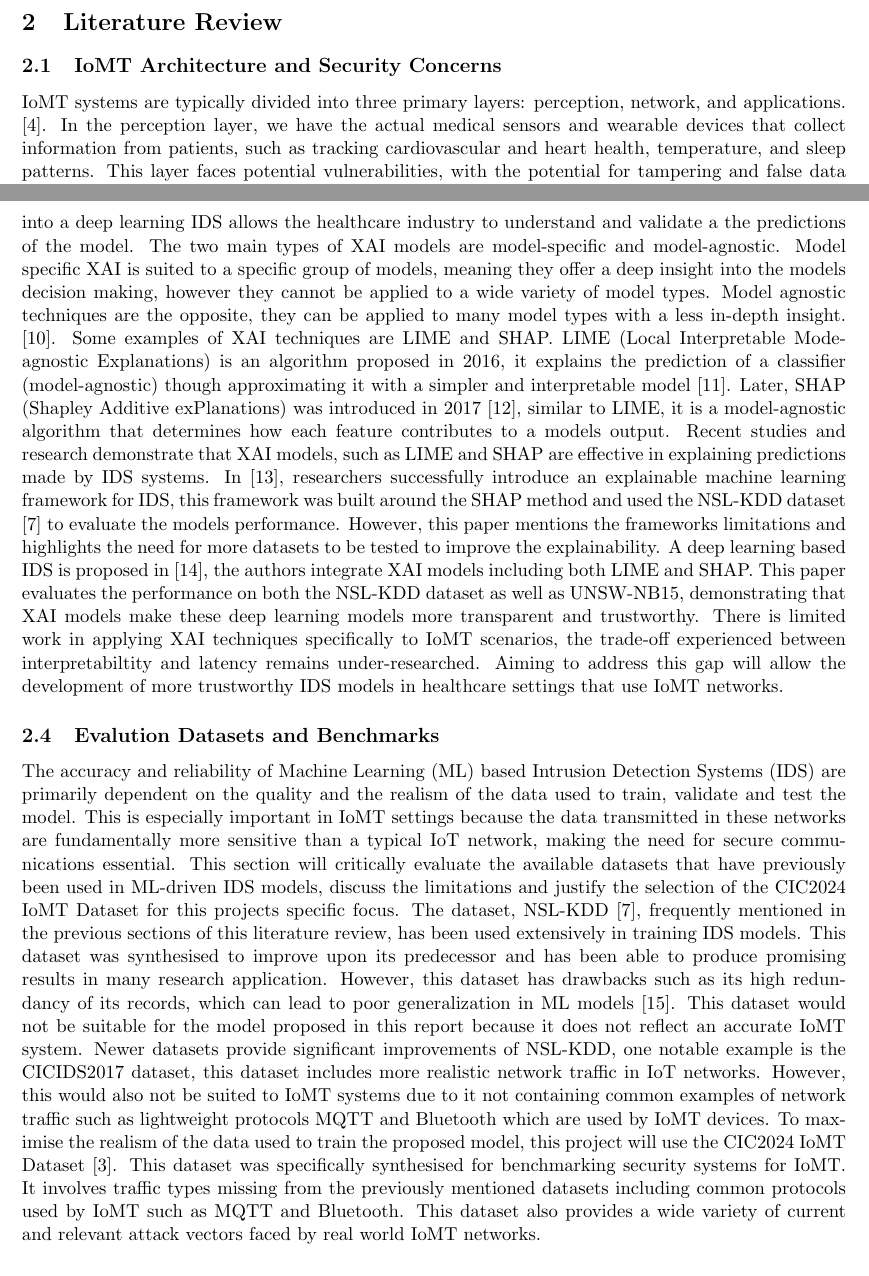
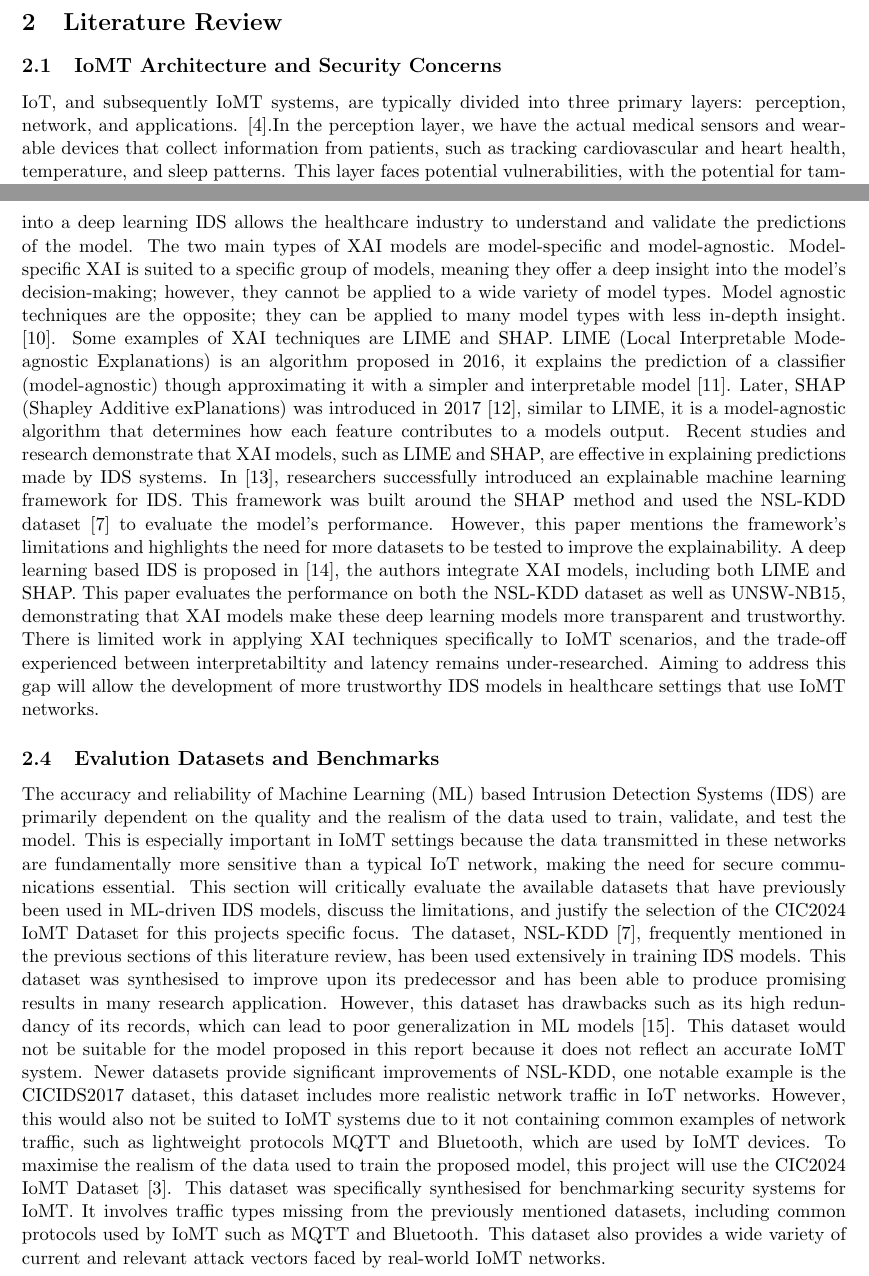
Before and after one commit to sssspppuud/Network-Intrusion-Detection-System-with-Explainable-Deep-Learning, a LaTeX document (Literature Review/main.tex): two parts of pages 2 and 4 of 7, joined at a grey line, cut so that both start at the same text. Compiled offline with pdfLaTeX.

Commit message:
Fixed spelling SPaG mistakes

```diff
--- a/Literature Review/main.tex
+++ b/Literature Review/main.tex
@@ -91,8 +91,7 @@ Recent research has shown that Machine Learning (ML) can be effectively used to
 This project seeks to design and implement an XAI model that can detect network attacks in an IoMT system, whilst maintaining interpretability in its detections. The proposed model will be trained and evaluated using the CIC2024 IoMT dataset, a publicly available dataset synthesised by the Canadian Institute for Cybersecurity \cite{dadkhah2024ciciomt2024}. This dataset has been specifically designed to develop and benchmark network attack detection models. It simulates a number of IoMT devices and a wide variety of both benign and malicious network traffic.
 \section{Literature Review}
 \subsection{IoMT Architecture and Security Concerns}
-IoMT systems are typically divided into three primary layers: perception, network, and applications. \cite{almulla2025layered}.
-In the perception layer, we have the actual medical sensors and wearable devices that collect information from patients, such as tracking cardiovascular and heart health, temperature, and sleep patterns. This layer faces potential vulnerabilities, with the potential for tampering and false data collection, which could ultimately lead to incorrect diagnoses based on incorrect data.
+IoT, and subsequently IoMT systems, are typically divided into three primary layers: perception, network, and applications. \cite{almulla2025layered}.In the perception layer, we have the actual medical sensors and wearable devices that collect information from patients, such as tracking cardiovascular and heart health, temperature, and sleep patterns. This layer faces potential vulnerabilities, with the potential for tampering and false data collection, which could ultimately lead to incorrect diagnoses based on incorrect data.
 The network layer enables these devices to communicate with other devices in the IoMT network using protocols such as Wi-Fi and Bluetooth. This layer is susceptible to attacks such as DoS and DDoS, which can lead to disruptions in treatment and pose an immediate risk to patients' safety when IoMT devices are unable to operate. Man-in-the-middle attacks at this layer can also lead to data breaches, compromising the confidentiality of sensitive patient and medical staff data.
 Moving to the application layer, we find software vulnerabilities where cyber threats, such as phishing and ransomware, can lead to interruptions in medical care and further data breaches.
 \begin{figure}[H]
@@ -112,18 +109,18 @@ Deep learning methods provide a solution to this, a deep reinforcement learning
 
 \subsection{Explainable Artificial Intelligence (XAI) in IDS}
-Explainable Artificial Intelligence (XAI) refers to a set of tools which aim to make the predictions made by a deep learning model understandable to humans, this is in the form of showing the features the model decides played the biggest role in making the final prediction. Obviously, in a healthcare setting, the ability to trust is essential with the IDS system securing an IoMT network because we do not want to risk genuine medical communications being interrupted, which could lead to disruptions to patients treatment. However, we still want to accurately prevent malicious attacks that could cause reduced patient safety and sensitive medical data being compromised. Therefore, integrating XAI into a deep learning IDS allows the healthcare industry to understand and validate a the predictions of the model.
-The two main types of XAI models are model-specific and model-agnostic. Model specific XAI is suited to a specific group of models, meaning they offer a deep insight into the models decision making, however they cannot be applied to a wide variety of model types. Model agnostic techniques are the opposite, they can be applied to many model types with a less in-depth insight. \cite{devireddy2025comparative}.
+Explainable Artificial Intelligence (XAI) refers to a set of tools that aim to make the predictions made by a deep learning model understandable to humans, this is in the form of showing the features the model decides played the biggest role in making the final prediction. Obviously, in a healthcare setting, the ability to trust is essential with the IDS system securing an IoMT network because we do not want to risk genuine medical communications being interrupted, which could lead to disruptions to patients' treatment. However, we still want to accurately prevent malicious attacks that could cause reduced patient safety and sensitive medical data being compromised. Therefore, integrating XAI into a deep learning IDS allows the healthcare industry to understand and validate the predictions of the model.
+The two main types of XAI models are model-specific and model-agnostic. Model-specific XAI is suited to a specific group of models, meaning they offer a deep insight into the model's decision-making; however, they cannot be applied to a wide variety of model types. Model agnostic techniques are the opposite; they can be applied to many model types with less in-depth insight. \cite{devireddy2025comparative}.
 Some examples of XAI techniques are LIME and SHAP. LIME (Local Interpretable Mode-agnostic Explanations) is an algorithm proposed in 2016, it explains the prediction of a classifier (model-agnostic) though approximating it with a simpler and interpretable model \cite{ribeiro2016should}. Later, SHAP (Shapley Additive exPlanations) was introduced in 2017 \cite{lundberg2017unified}, similar to LIME, it is a model-agnostic algorithm that determines how each feature contributes to a models output.
-Recent studies and research demonstrate that XAI models, such as LIME and SHAP are effective in explaining predictions made by IDS systems.
-In \cite{wang2020explainable}, researchers successfully introduce an explainable machine learning framework for IDS, this framework was built around the SHAP method and used the NSL-KDD dataset \cite{5356528} to evaluate the models performance. However, this paper mentions the frameworks limitations and highlights the need for more datasets to be tested to improve the explainability.
-A deep learning based IDS is proposed in \cite{SHARMA2024121751}, the authors integrate XAI models including both LIME and SHAP. This paper evaluates the performance on both the NSL-KDD dataset as well as UNSW-NB15, demonstrating that XAI models make these deep learning models more transparent and trustworthy.
-There is limited work in applying XAI techniques specifically to IoMT scenarios, the trade-off experienced between interpretabiltity and latency remains under-researched. Aiming to address this gap will allow the development of more trustworthy IDS models in healthcare settings that use IoMT networks.
+Recent studies and research demonstrate that XAI models, such as LIME and SHAP, are effective in explaining predictions made by IDS systems.
+In \cite{wang2020explainable}, researchers successfully introduced an explainable machine learning framework for IDS. This framework was built around the SHAP method and used the NSL-KDD dataset \cite{5356528} to evaluate the model's performance. However, this paper mentions the framework's limitations and highlights the need for more datasets to be tested to improve the explainability.
+A deep learning based IDS is proposed in \cite{SHARMA2024121751}, the authors integrate XAI models, including both LIME and SHAP. This paper evaluates the performance on both the NSL-KDD dataset as well as UNSW-NB15, demonstrating that XAI models make these deep learning models more transparent and trustworthy.
+There is limited work in applying XAI techniques specifically to IoMT scenarios, and the trade-off experienced between interpretabiltity and latency remains under-researched. Aiming to address this gap will allow the development of more trustworthy IDS models in healthcare settings that use IoMT networks.
 
 \subsection{Evalution Datasets and Benchmarks}
-The accuracy and reliability of Machine Learning (ML) based Intrusion Detection Systems (IDS) are primarily dependent on the quality and the realism of the data used to train, validate and test the model. This is especially important in IoMT settings because the data transmitted in these networks are fundamentally more sensitive than a typical IoT network, making the need for secure communications essential. This section will critically evaluate the available datasets that have previously been used in ML-driven IDS models, discuss the limitations and justify the selection of the CIC2024 IoMT Dataset for this projects specific focus.
+The accuracy and reliability of Machine Learning (ML) based Intrusion Detection Systems (IDS) are primarily dependent on the quality and the realism of the data used to train, validate, and test the model. This is especially important in IoMT settings because the data transmitted in these networks are fundamentally more sensitive than a typical IoT network, making the need for secure communications essential. This section will critically evaluate the available datasets that have previously been used in ML-driven IDS models, discuss the limitations, and justify the selection of the CIC2024 IoMT Dataset for this projects specific focus.
 The dataset, NSL-KDD \cite{5356528}, frequently mentioned in the previous sections of this literature review, has been used extensively in training IDS models. This dataset was synthesised to improve upon its predecessor and has been able to produce promising results in many research application. However, this dataset has drawbacks such as its high redundancy of its records, which can lead to poor generalization in ML models \cite{revathi2013detailed}. This dataset would not be suitable for the model proposed in this report because it does not reflect an accurate IoMT system.
-Newer datasets provide significant improvements of NSL-KDD, one notable example is the CICIDS2017 dataset, this dataset includes more realistic network traffic in IoT networks. However, this would also not be suited to IoMT systems due to it not containing common examples of network traffic such as lightweight protocols MQTT and Bluetooth which are used by IoMT devices.
-To maximise the realism of the data used to train the proposed model, this project will use the CIC2024 IoMT Dataset \cite{dadkhah2024ciciomt2024}. This dataset was specifically synthesised for benchmarking security systems for IoMT. It involves traffic types missing from the previously mentioned datasets including common protocols used by IoMT such as MQTT and Bluetooth. This dataset also provides a wide variety of current and relevant attack vectors faced by real world IoMT networks.
+Newer datasets provide significant improvements of NSL-KDD, one notable example is the CICIDS2017 dataset, this dataset includes more realistic network traffic in IoT networks. However, this would also not be suited to IoMT systems due to it not containing common examples of network traffic, such as lightweight protocols MQTT and Bluetooth, which are used by IoMT devices.
+To maximise the realism of the data used to train the proposed model, this project will use the CIC2024 IoMT Dataset \cite{dadkhah2024ciciomt2024}. This dataset was specifically synthesised for benchmarking security systems for IoMT. It involves traffic types missing from the previously mentioned datasets, including common protocols used by IoMT such as MQTT and Bluetooth. This dataset also provides a wide variety of current and relevant attack vectors faced by real-world IoMT networks.
 \begin{figure}[H]
     \centering
     \includegraphics[width=0.6\linewidth]{images/inline-topology.jpg}
```
Also changed, not shown: Literature Review/main.pdf, Literature Review/main.tex (17 more changed lines), 1 other file.
